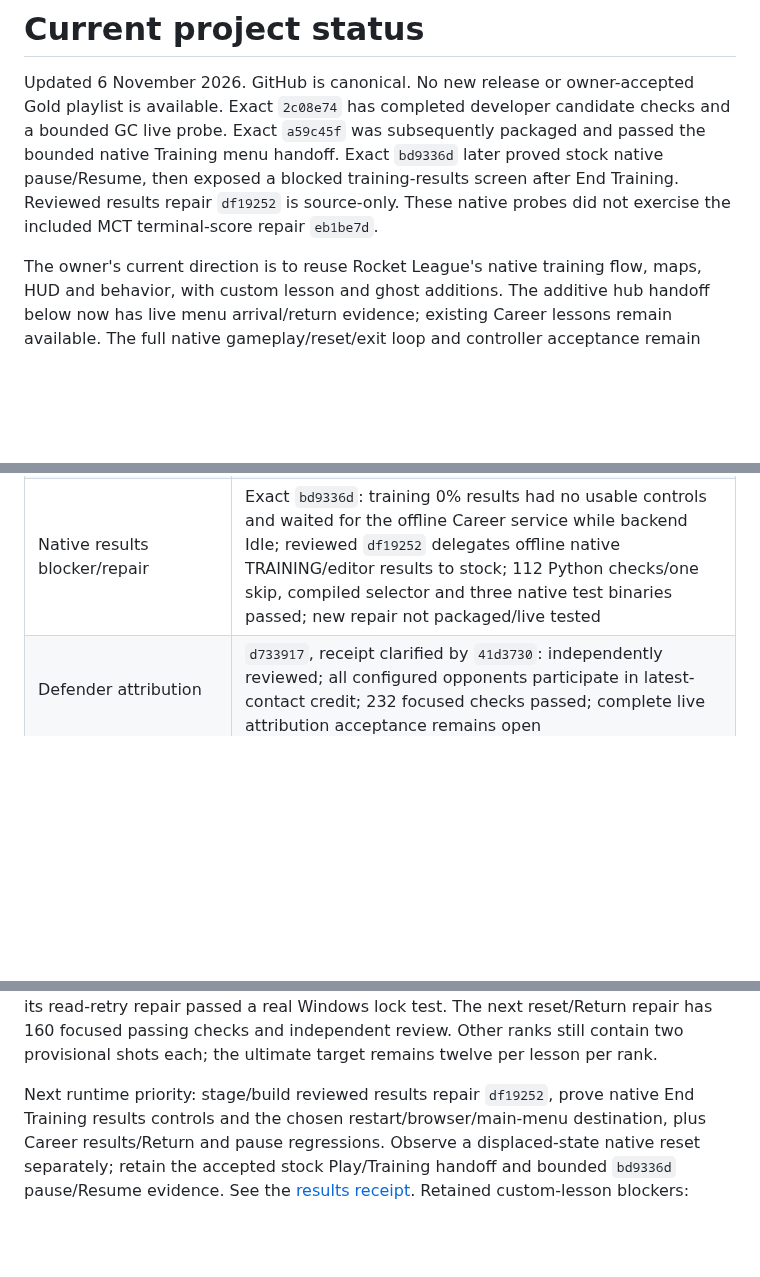
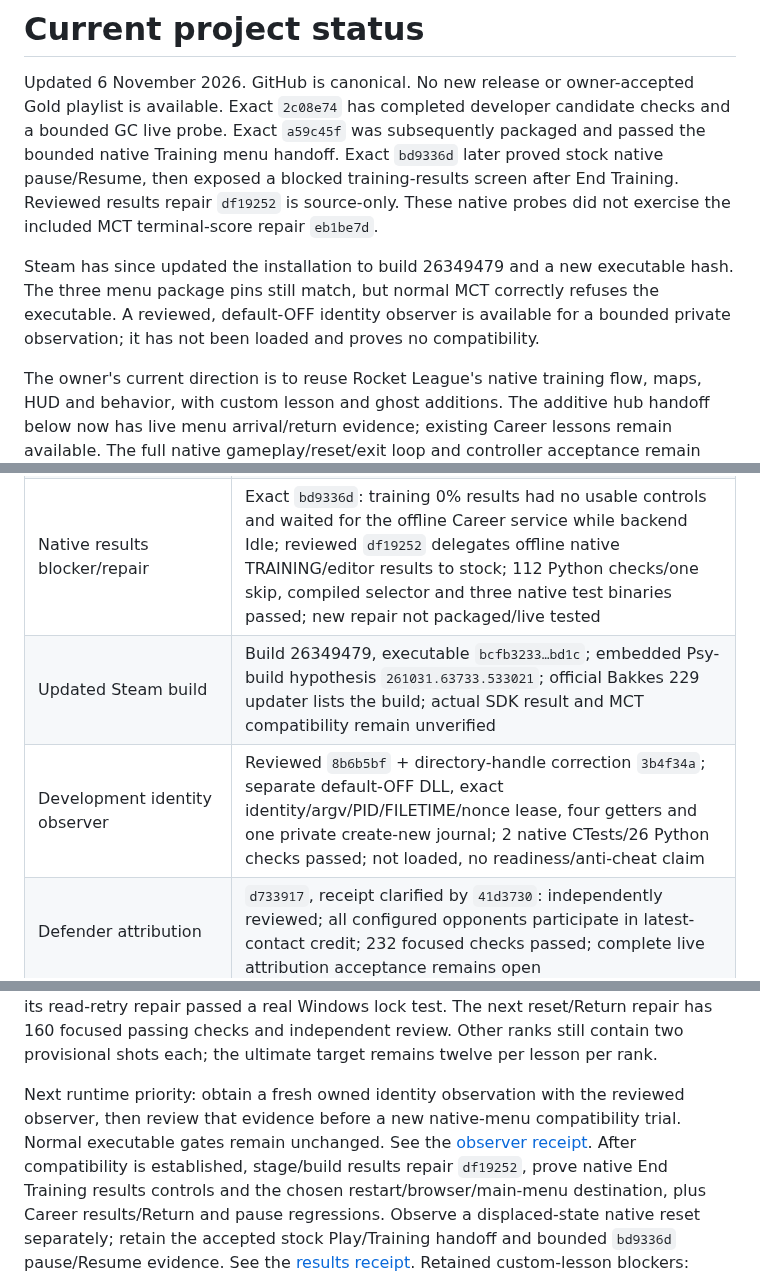
Before and after one commit to sloppamadewithlove/my-career-training, a Markdown page: docs/PROJECT_STATUS.md, 3 parts joined by grey strips. GitHub-like rendering; blank space fills up the shorter version.

Commit message:
Record reviewed identity-only observer and updated-game boundary

```diff
--- a/docs/PROJECT_STATUS.md
+++ b/docs/PROJECT_STATUS.md
@@ -7,6 +7,11 @@ passed the bounded native Training menu handoff. Exact `bd9336d` later proved
 stock native pause/Resume, then exposed a blocked training-results screen after
 End Training. Reviewed results repair `df19252` is source-only. These native
 probes did not exercise the included MCT terminal-score repair `eb1be7d`.
+
+Steam has since updated the installation to build 26349479 and a new executable
+hash. The three menu package pins still match, but normal MCT correctly refuses
+the executable. A reviewed, default-OFF identity observer is available for a
+bounded private observation; it has not been loaded and proves no compatibility.
 
 The owner's current direction is to reuse Rocket League's native training flow,
 maps, HUD and behavior, with custom lesson and ghost additions. The additive hub
@@ -21,6 +26,8 @@ acceptance remain open.
 | Native local sequence probe | Exact `a59c45f`: existing local sequence entered native Striker; W moved car/ball with 0:07 shown, later initial scene at 0:10 suggests timeout reset; Backspace at initial state gave no reset proof; Escape showed MCT pause with disabled Return and no native exit |
 | Native stock pause | Reviewed source `3b9ef72`; exact packaged `bd9336d` showed stock native pause and Resume; End Training/Yes reached results, not the hub; Career pause regression remains open |
 | Native results blocker/repair | Exact `bd9336d`: training 0% results had no usable controls and waited for the offline Career service while backend Idle; reviewed `df19252` delegates offline native TRAINING/editor results to stock; 112 Python checks/one skip, compiled selector and three native test binaries passed; new repair not packaged/live tested |
+| Updated Steam build | Build 26349479, executable `bcfb3233…bd1c`; embedded Psy-build hypothesis `261031.63733.533021`; official Bakkes 229 updater lists the build; actual SDK result and MCT compatibility remain unverified |
+| Development identity observer | Reviewed `8b6b5bf` + directory-handle correction `3b4f34a`; separate default-OFF DLL, exact identity/argv/PID/FILETIME/nonce lease, four getters and one private create-new journal; 2 native CTests/26 Python checks passed; not loaded, no readiness/anti-cheat claim |
 | Defender attribution | `d733917`, receipt clarified by `41d3730`: independently reviewed; all configured opponents participate in latest-contact credit; 232 focused checks passed; complete live attribution acceptance remains open |
 | Terminal-score source repair | `eb1be7d`: independently reviewed; 268 focused checks passed; included in packaged `a59c45f` but not exercised by its native UI/sequence probes; original live transition cause remains unverified |
 | Developer candidate checks | Exact `2c08e74`: 1654 Python checks passed/15 skipped, Ruff, 38 plugin CTests, 13 launcher checks, backend/native fixture and frozen smoke passed after using a shorter exact-commit worktree |
@@ -43,7 +50,11 @@ command-file read failure; its read-retry repair passed a real Windows lock test
 160 focused passing checks and independent review. Other ranks still contain two
 provisional shots each; the ultimate target remains twelve per lesson per rank.
 
-Next runtime priority: stage/build reviewed results repair `df19252`, prove
+Next runtime priority: obtain a fresh owned identity observation with the reviewed
+observer, then review that evidence before a new native-menu compatibility trial.
+Normal executable gates remain unchanged. See the
+[observer receipt](evidence/2026-11-06-runtime-identity-observer.md).
+After compatibility is established, stage/build results repair `df19252`, prove
 native End Training results controls and the chosen restart/browser/main-menu
 destination, plus Career results/Return and pause regressions. Observe a
 displaced-state native reset separately; retain the accepted stock Play/Training
```
Also changed, not shown: docs/NEXT_TASKS.md (+17 -5 lines), docs/evidence/2026-11-06-runtime-identity-observer.md (+4 -1 lines).
